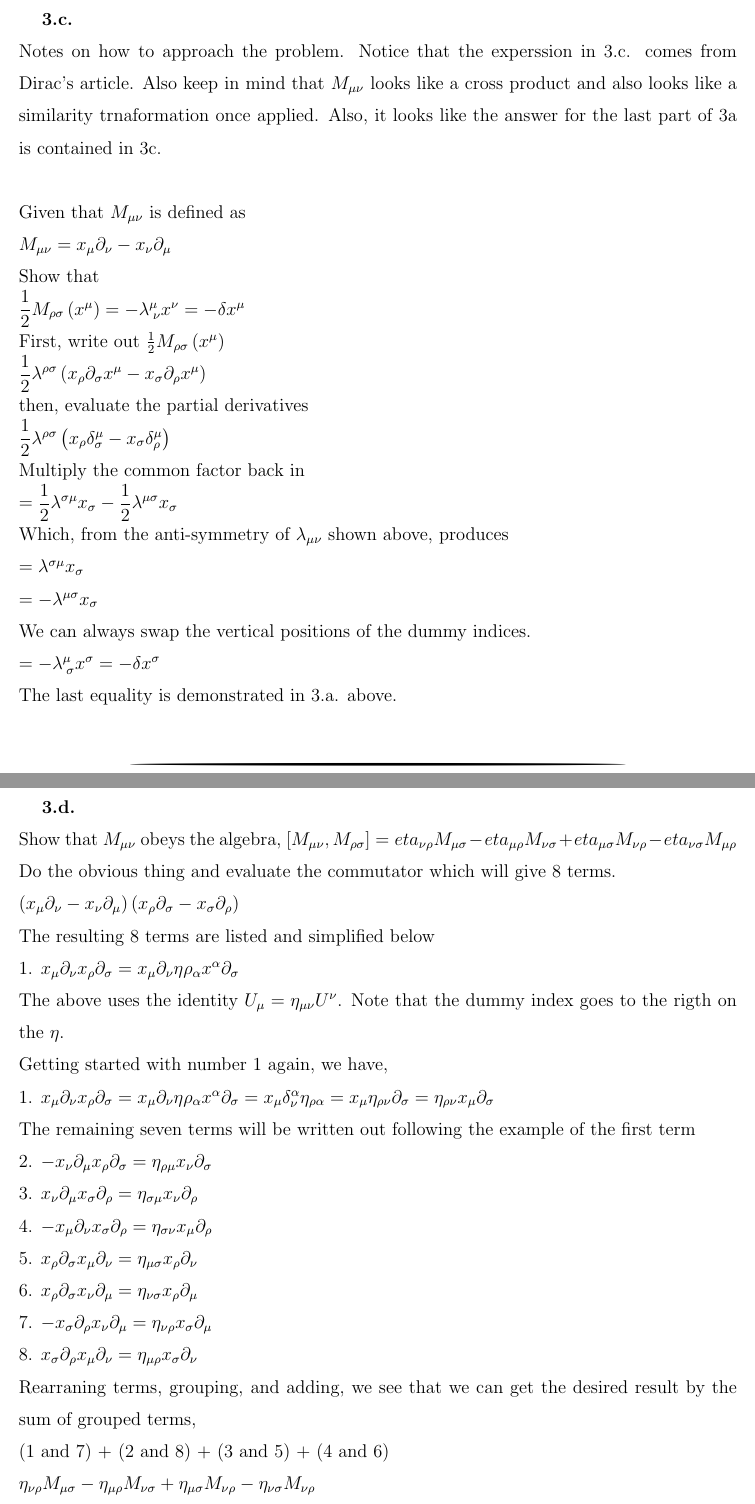
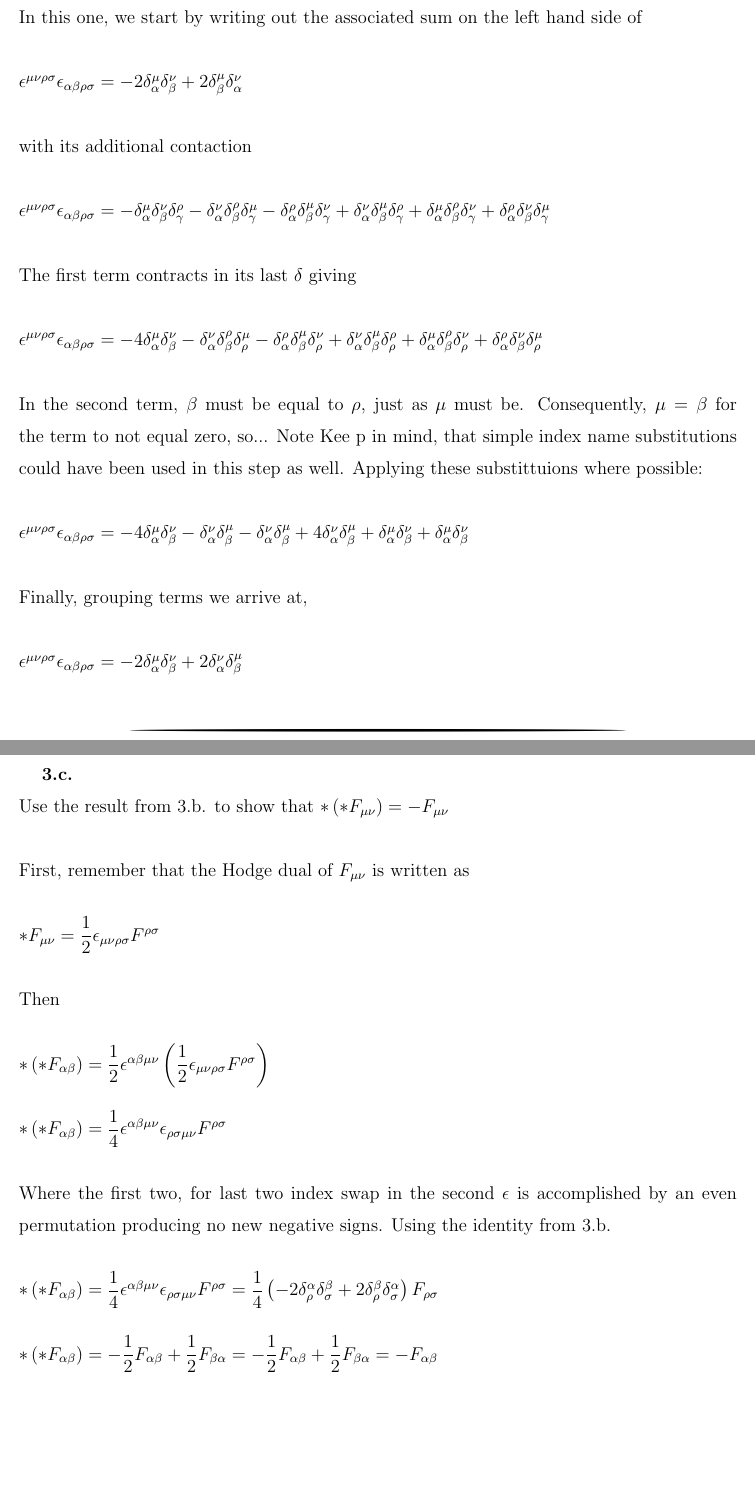
Before and after one commit to hcarter333/EMII_HWork, a LaTeX paper (EMII_HW4.tex): two parts of pages 9 and 10 of 10 before the commit and two parts of pages 8 and 9 of 9 after it, joined at a grey line, cut at the place of the change, the shorter picture padded with empty space. Compiled offline with pdfLaTeX.

Commit message:
First final version
1 still needs to be reworked more carefully.

```diff
--- a/EMII_HW4.tex
+++ b/EMII_HW4.tex
@@ -267,3 +271,34 @@ $\epsilon^{\mu\nu\rho\sigma}\epsilon_{\alpha\beta\gamma\sigma} = \delta^\mu_\alp
+\textbf{3.b.}
+\\
+In this one,  we start by writing out the associated sum on the left hand side of
+\\
+\\
+$\epsilon^{\mu\nu\rho\sigma}\epsilon_{\alpha\beta\rho\sigma} = -2\delta^\mu_\alpha\delta^\nu_\beta + 2\delta^\mu_\beta\delta^\nu_\alpha$
+\\
+\\
+with its additional contaction
+\\
+\\
+$\epsilon^{\mu\nu\rho\sigma}\epsilon_{\alpha\beta\rho\sigma} = -\delta^\mu_\alpha \delta^\nu_\beta \delta^\rho_\gamma - \delta^\nu_\alpha \delta^\rho_\beta \delta^\mu_\gamma - \delta^\rho_\alpha \delta^\mu_\beta \delta^\nu_\gamma + \delta^\nu_\alpha \delta^\mu_\beta \delta^\rho_\gamma + \delta^\mu_\alpha \delta^\rho_\beta \delta^\nu_\gamma + \delta^\rho_\alpha \delta^\nu_\beta \delta^\mu_\gamma$
+\\
+\\
+The first term contracts in its last $\delta$ giving
+\\
+\\
+$\epsilon^{\mu\nu\rho\sigma}\epsilon_{\alpha\beta\rho\sigma} = -4\delta^\mu_\alpha \delta^\nu_\beta - \delta^\nu_\alpha \delta^\rho_\beta \delta^\mu_\rho - \delta^\rho_\alpha \delta^\mu_\beta \delta^\nu_\rho + \delta^\nu_\alpha \delta^\mu_\beta \delta^\rho_\rho + \delta^\mu_\alpha \delta^\rho_\beta \delta^\nu_\rho + \delta^\rho_\alpha \delta^\nu_\beta \delta^\mu_\rho$
+\\
+\\
+In the second term, $\beta$ must be equal to $\rho$, just as $\mu$ must be.  Consequently, $\mu = \beta$ for the term to not equal zero, so...  Note Kee p in mind, that simple index name substitutions could have been used in this step as well.  Applying these substittuions where possible:
+\\
+\\
+$\epsilon^{\mu\nu\rho\sigma}\epsilon_{\alpha\beta\rho\sigma} = -4\delta^\mu_\alpha \delta^\nu_\beta - \delta^\nu_\alpha \delta^\mu_\beta - \delta^\nu_\alpha \delta^\mu_\beta + 4\delta^\nu_\alpha \delta^\mu_\beta + \delta^\mu_\alpha \delta^\nu_\beta + \delta^\mu_\alpha \delta^\nu_\beta$
+\\
+\\
+Finally, grouping terms we arrive at,
+\\
+\\
+$\epsilon^{\mu\nu\rho\sigma}\epsilon_{\alpha\beta\rho\sigma} = -2\delta^\mu_\alpha \delta^\nu_\beta + 2\delta^\nu_\alpha \delta^\mu_\beta$
+\\
 \\
 \PRLsep
 \\
@@ -271,88 +306,33 @@ $\epsilon^{\mu\nu\rho\sigma}\epsilon_{\alpha\beta\gamma\sigma} = \delta^\mu_\alp
 \newpage
 \textbf{3.c.}
 \\
-Notes on how to approach the problem.  Notice that the experssion in 3.c. comes from Dirac's article.  Also keep in mind that $M_{\mu\nu}$ looks like a cross product and also looks like a similarity trnaformation once applied.  Also, it looks like the answer for the last part of 3a is contained in 3c.
+Use the result from 3.b. to show that $*\left(*F_{\mu\nu}\right) = -F_{\mu\nu}$
 \\
 \\
-Given that $M_{\mu\nu}$ is defined as
-\\
-$M_{\mu\nu} = x_\mu\partial_\nu - x_\nu\partial_\mu$
-\\
-Show that
-\\
-$\dfrac{1}{2} M_{\rho\sigma}\left(x^\mu\right) = -\lambda^\mu_{\;\nu} x^\nu = -\delta x^\mu$
-\\
-First, write out $\frac{1}{2}M_{\rho\sigma}\left(x^\mu\right)$
-\\
-$\dfrac{1}{2}\lambda^{\rho\sigma}\left(x_\rho \partial_\sigma x^\mu - x_\sigma \partial_\rho x^\mu\right)$
-\\
-then, evaluate the partial derivatives
-\\
-$\dfrac{1}{2}\lambda^{\rho\sigma}\left(x_\rho \delta^\mu_\sigma - x_\sigma \delta^\mu_\rho\right)$
-\\
-Multiply the common factor back in
-\\
-$= \dfrac{1}{2}\lambda^{\sigma\mu}x_\sigma - \dfrac{1}{2}\lambda^{\mu\sigma}x_\sigma$
-\\
-Which, from the anti-symmetry of $\lambda_{\mu\nu}$ shown above, produces
-\\
-$=\lambda^{\sigma\mu} x_\sigma$
-\\
-$=-\lambda^{\mu\sigma} x_\sigma$
-\\
-We can always swap the vertical positions of the dummy indices.
-\\
-$=-\lambda^\mu_{\;\sigma} x^\sigma = -\delta x^\sigma$
-\\
-The last equality is demonstrated in 3.a. above.
+First, remember that the Hodge dual of $F_{\mu\nu}$ is written as
 \\
 \\
-\PRLsep
+$*F_{\mu\nu} = \dfrac{1}{2} \epsilon_{\mu\nu\rho\sigma} F^{\rho\sigma}$
 \\
 \\
-\newpage
-\textbf{3.d.}
+Then
 \\
-Show that $M_{\mu\nu}$ obeys the algebra,
-$\left[M_{\mu\nu}, M_{\rho\sigma}\right] = eta_{\nu\rho}M_{\mu\sigma} - eta_{\mu\rho}M_{\nu\sigma} + eta_{\mu\sigma}M_{\nu\rho} - eta_{\nu\sigma}M_{\mu\rho}$
 \\
-Do the obvious thing and evaluate the commutator which will give 8 terms.
+$*\left(*F_{\alpha\beta}\right) = \dfrac{1}{2} \epsilon^{\alpha\beta\mu\nu} \left(\dfrac{1}{2} \epsilon_{\mu\nu\rho\sigma} F^{\rho\sigma}\right)$
 \\
-$\left(x_\mu \partial_\nu - x_\nu \partial_\mu\right)\left(x_\rho \partial_\sigma - x_\sigma \partial_\rho\right)$
 \\
-The resulting 8 terms are listed and simplified below
+$*\left(*F_{\alpha\beta}\right) = \dfrac{1}{4} \epsilon^{\alpha\beta\mu\nu}\epsilon_{\rho\sigma\mu\nu} F^{\rho\sigma}$
 \\
-1.  $x_\mu \partial_\nu x_\rho \partial_\sigma = x_\mu\partial_\nu\eta{\rho_\alpha}x^\alpha \partial_\sigma$
 \\
-The above uses the identity $U_\mu = \eta_{\mu\nu}U^\nu$.  Note that the dummy index goes to the rigth on the $\eta$.
+Where the first two, for last two index swap in the second $\epsilon$ is accomplished by an even permutation producing no new negative signs.  Using the identity from 3.b.
 \\
-Getting started with number 1 again, we have,
 \\
-1.  $x_\mu \partial_\nu x_\rho \partial_\sigma = x_\mu\partial_\nu\eta{\rho_\alpha}x^\alpha \partial_\sigma = x_\mu \delta_\nu^\alpha \eta_{\rho\alpha} = x_\mu \eta_{\rho\nu} \partial_\sigma = \eta_{\rho\nu} x_\mu \partial_\sigma$
+$*\left(*F_{\alpha\beta}\right) = \dfrac{1}{4} \epsilon^{\alpha\beta\mu\nu}\epsilon_{\rho\sigma\mu\nu} F^{\rho\sigma} = \dfrac{1}{4} \left(-2\delta^\alpha_\rho \delta^\beta_\sigma + 2\delta^\beta_\rho \delta^\alpha_\sigma \right) F_{\rho\sigma}$
 \\
-The remaining seven terms will be written out following the example of the first term
 \\
-2.  $-x_\nu \partial_\mu x_\rho \partial_\sigma = \eta_{\rho\mu} x_\nu \partial_\sigma$
+$*\left(*F_{\alpha\beta}\right) = -\dfrac{1}{2} F_{\alpha\beta} + \dfrac{1}{2} F_{\beta\alpha} = -\dfrac{1}{2} F_{\alpha\beta} + \dfrac{1}{2} F_{\beta\alpha} = -F_{\alpha\beta}$
 \\
-3.  $x_\nu \partial_\mu x_\sigma \partial_\rho = \eta_{\sigma\mu} x_\nu \partial_\rho$
 \\
-4.  $-x_\mu \partial_\nu x_\sigma \partial_\rho = \eta_{\sigma\nu} x_\mu \partial_\rho$
-\\
-5.  $x_\rho \partial_\sigma x_\mu \partial_\nu = \eta_{\mu\sigma} x_\rho \partial_\nu$
-\\
-6.  $x_\rho \partial_\sigma x_\nu \partial_\mu = \eta_{\nu\sigma} x_\rho \partial_\mu$
-\\
-7.  $-x_\sigma \partial_\rho x_\nu \partial_\mu = \eta_{\nu\rho} x_\sigma \partial_\mu$
-\\
-8.  $x_\sigma \partial_\rho x_\mu \partial_\nu = \eta_{\mu\rho} x_\sigma \partial_\nu$
-\\
-Rearraning terms, grouping, and adding, we see that we can get the desired result by the sum of grouped terms,
-\\
-(1 and 7) + (2 and 8) + (3 and 5) + (4 and 6)
-\\
-$\eta_{\nu\rho}M_{\mu\sigma} - \eta_{\mu\rho}M_{\nu\sigma} + \eta_{\mu\sigma}M_{\nu\rho} - \eta_{\nu\sigma}M_{\nu\rho}$
-
-
 
 % If your manuscript is conditionally accepted, the editors will ask you to
 % submit your editable LaTeX source file.  Before doing so, you should move
```
Also changed, not shown: EMII_HW4.tex (6 more changed lines).
